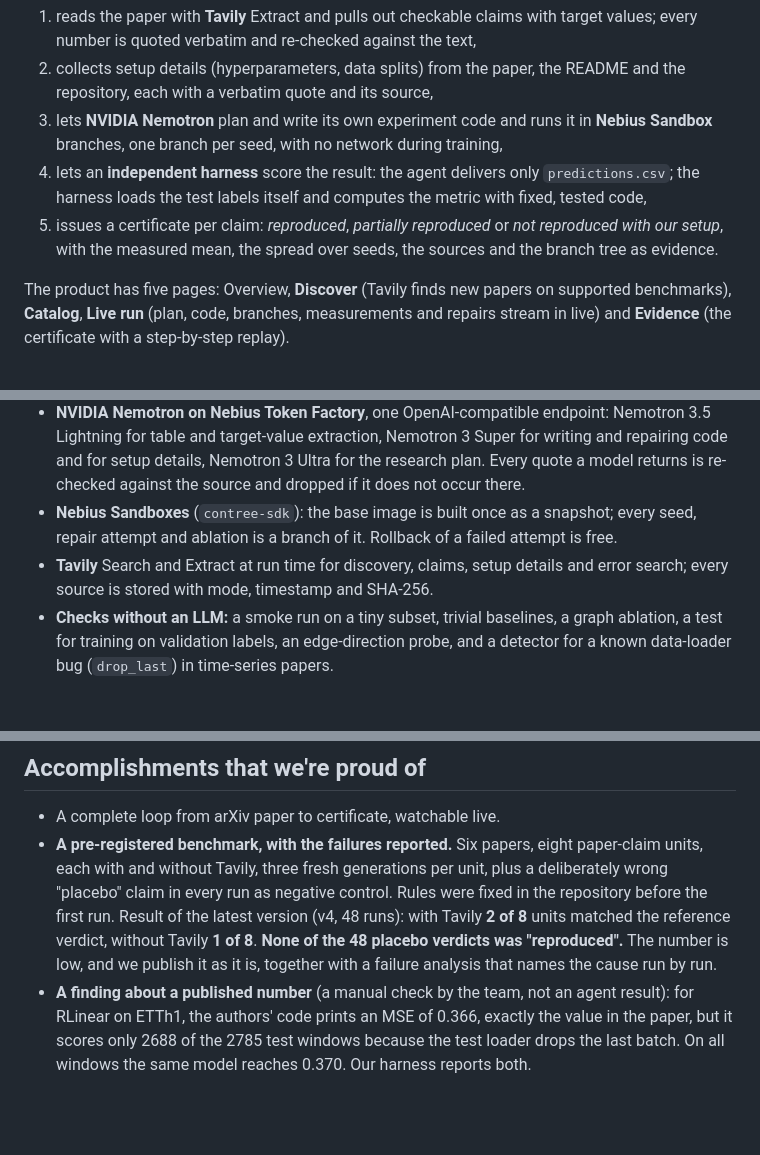
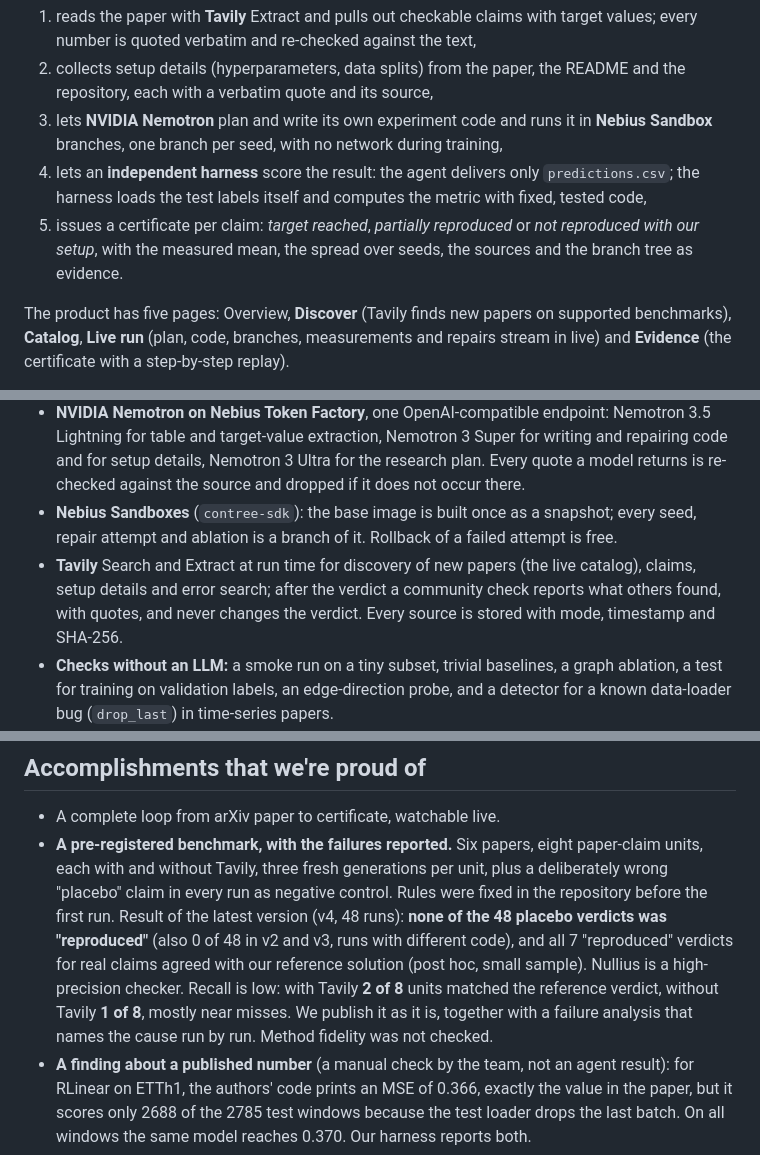
Before and after one commit to Script-hpp/Nullius, a Markdown page: docs/devpost_story.md, 3 parts joined by grey strips. GitHub-like rendering; blank space fills up the shorter version.

```diff
--- a/docs/devpost_story.md
+++ b/docs/devpost_story.md
@@ -10,7 +10,7 @@ You give Nullius a machine learning paper (an arXiv link or a catalog entry). It
 2. collects setup details (hyperparameters, data splits) from the paper, the README and the repository, each with a verbatim quote and its source,
 3. lets **NVIDIA Nemotron** plan and write its own experiment code and runs it in **Nebius Sandbox** branches, one branch per seed, with no network during training,
 4. lets an **independent harness** score the result: the agent delivers only `predictions.csv`; the harness loads the test labels itself and computes the metric with fixed, tested code,
-5. issues a certificate per claim: *reproduced*, *partially reproduced* or *not reproduced with our setup*, with the measured mean, the spread over seeds, the sources and the branch tree as evidence.
+5. issues a certificate per claim: *target reached*, *partially reproduced* or *not reproduced with our setup*, with the measured mean, the spread over seeds, the sources and the branch tree as evidence.
 
 The product has five pages: Overview, **Discover** (Tavily finds new papers on supported benchmarks), **Catalog**, **Live run** (plan, code, branches, measurements and repairs stream in live) and **Evidence** (the certificate with a step-by-step replay).
 
@@ -21,7 +21,7 @@ The product has five pages: Overview, **Discover** (Tavily finds new papers on s
 - **Orchestrator** (Python): per claim, Tavily reads target value and setup details, Nemotron plans and writes code, the sandbox runs it, the harness scores it, checks run, the code is repaired if needed, then all seeds run in parallel branches.
 - **NVIDIA Nemotron on Nebius Token Factory**, one OpenAI-compatible endpoint: Nemotron 3.5 Lightning for table and target-value extraction, Nemotron 3 Super for writing and repairing code and for setup details, Nemotron 3 Ultra for the research plan. Every quote a model returns is re-checked against the source and dropped if it does not occur there.
 - **Nebius Sandboxes** (`contree-sdk`): the base image is built once as a snapshot; every seed, repair attempt and ablation is a branch of it. Rollback of a failed attempt is free.
-- **Tavily** Search and Extract at run time for discovery, claims, setup details and error search; every source is stored with mode, timestamp and SHA-256.
+- **Tavily** Search and Extract at run time for discovery of new papers (the live catalog), claims, setup details and error search; after the verdict a community check reports what others found, with quotes, and never changes the verdict. Every source is stored with mode, timestamp and SHA-256.
 - **Checks without an LLM:** a smoke run on a tiny subset, trivial baselines, a graph ablation, a test for training on validation labels, an edge-direction probe, and a detector for a known data-loader bug (`drop_last`) in time-series papers.
 - **Product:** FastAPI with a queue, daily limits, an access code and Server-Sent Events; a React app for the five pages.
 
@@ -36,7 +36,7 @@ The product has five pages: Overview, **Discover** (Tavily finds new papers on s
 ## Accomplishments that we're proud of
 
 - A complete loop from arXiv paper to certificate, watchable live.
-- **A pre-registered benchmark, with the failures reported.** Six papers, eight paper-claim units, each with and without Tavily, three fresh generations per unit, plus a deliberately wrong "placebo" claim in every run as negative control. Rules were fixed in the repository before the first run. Result of the latest version (v4, 48 runs): with Tavily **2 of 8** units matched the reference verdict, without Tavily **1 of 8**. **None of the 48 placebo verdicts was "reproduced".** The number is low, and we publish it as it is, together with a failure analysis that names the cause run by run.
+- **A pre-registered benchmark, with the failures reported.** Six papers, eight paper-claim units, each with and without Tavily, three fresh generations per unit, plus a deliberately wrong "placebo" claim in every run as negative control. Rules were fixed in the repository before the first run. Result of the latest version (v4, 48 runs): **none of the 48 placebo verdicts was "reproduced"** (also 0 of 48 in v2 and v3, runs with different code), and all 7 "reproduced" verdicts for real claims agreed with our reference solution (post hoc, small sample). Nullius is a high-precision checker. Recall is low: with Tavily **2 of 8** units matched the reference verdict, without Tavily **1 of 8**, mostly near misses. We publish it as it is, together with a failure analysis that names the cause run by run. Method fidelity was not checked.
 - **A finding about a published number** (a manual check by the team, not an agent result): for RLinear on ETTh1, the authors' code prints an MSE of 0.366, exactly the value in the paper, but it scores only 2688 of the 2785 test windows because the test loader drops the last batch. On all windows the same model reaches 0.370. Our harness reports both.
 - Negative results are first-class output: three failed calibrations and one improvement step that missed its own pre-registered goal are documented, not hidden.
 
```
Also changed, not shown: docs/devpost_submission.md (+15 -11 lines).
